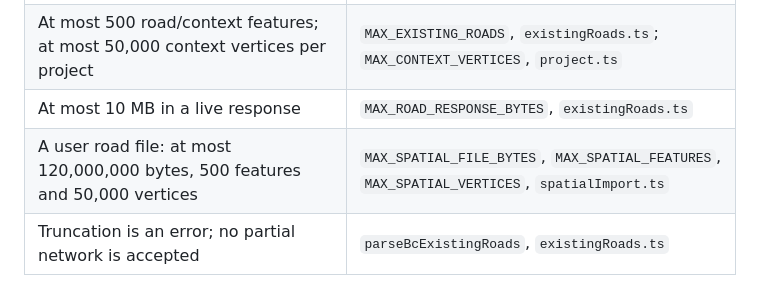
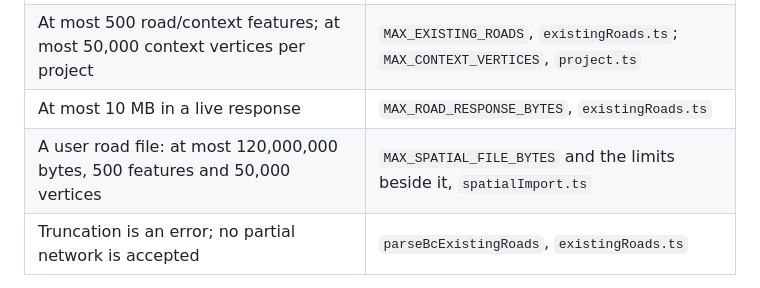
Before and after one commit to ahzs645/PGMaps, a Markdown page: docs/forestry-road-design/existing-roads.md, the part around the change. GitHub-like rendering.

Commit message:
Keep the limits tables in the guides aligned
Co-Authored-By: Claude Fable 5.2 <noreply@anthropic.com>

```diff
--- a/docs/forestry-road-design/existing-roads.md
+++ b/docs/forestry-road-design/existing-roads.md
@@ -119,7 +119,7 @@ the network-class field; that identification is distinct from a live BC record.
 | Up to 10 listed FSR choices; automatic routes compare at most 3, a named choice runs one search | `MAX_FSR_CHOICES`, `MAX_FSR_CONNECTION_CANDIDATES`, `fsrConnections.ts`         |
 | At most 500 road/context features; at most 50,000 context vertices per project                  | `MAX_EXISTING_ROADS`, `existingRoads.ts`; `MAX_CONTEXT_VERTICES`, `project.ts`  |
 | At most 10 MB in a live response                                                                | `MAX_ROAD_RESPONSE_BYTES`, `existingRoads.ts`                                   |
-| A user road file: at most 120,000,000 bytes, 500 features and 50,000 vertices                   | `MAX_SPATIAL_FILE_BYTES`, `MAX_SPATIAL_FEATURES`, `MAX_SPATIAL_VERTICES`, `spatialImport.ts` |
+| A user road file: at most 120,000,000 bytes, 500 features and 50,000 vertices                   | `MAX_SPATIAL_FILE_BYTES` and the limits beside it, `spatialImport.ts`           |
 | Truncation is an error; no partial network is accepted                                          | `parseBcExistingRoads`, `existingRoads.ts`                                      |
 
 Zoom in or split linework when a budget is exceeded. Existing project context is
```
Also changed, not shown: docs/forestry-road-design/sections-quantities-and-costs.md (+1 -1 lines).
